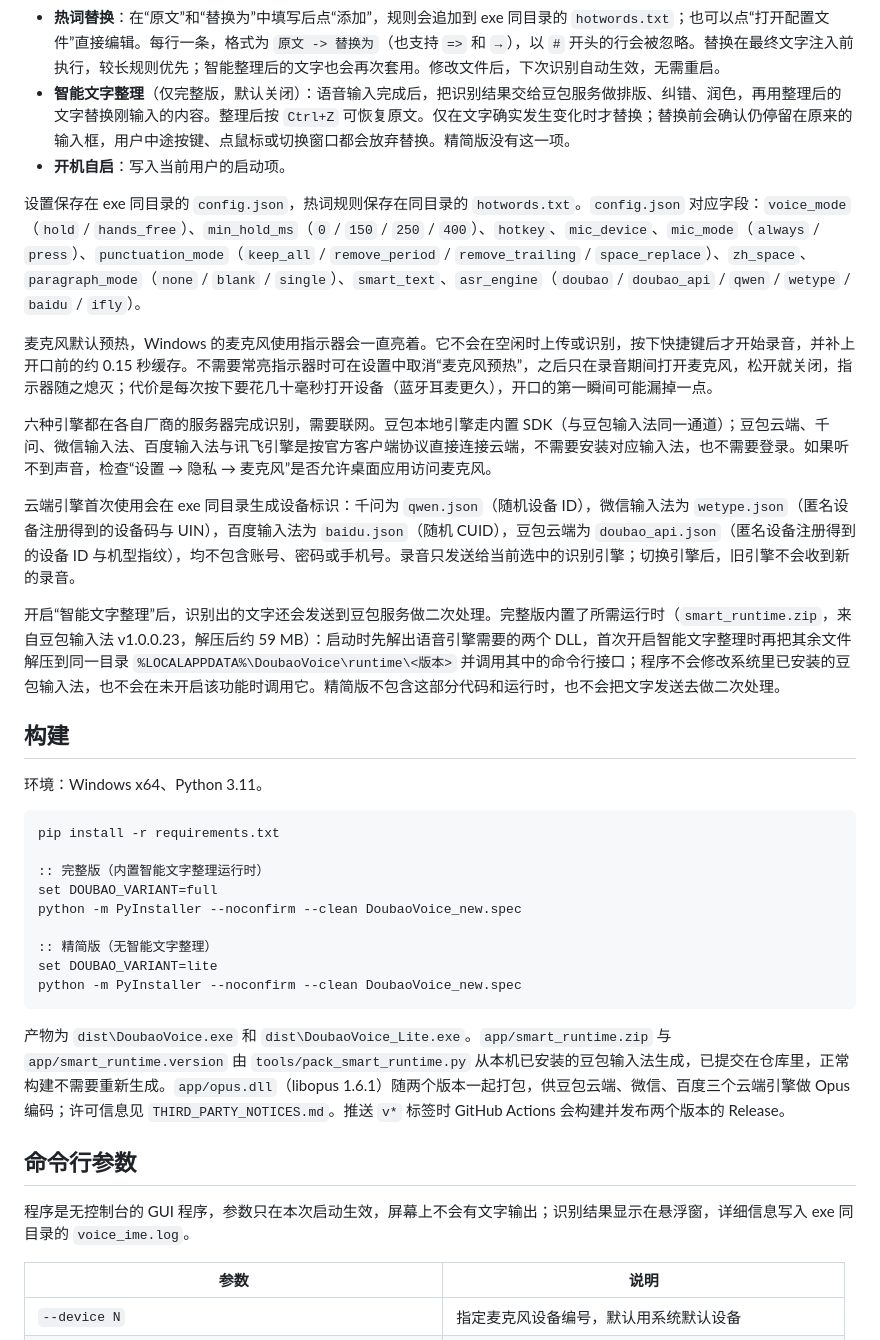
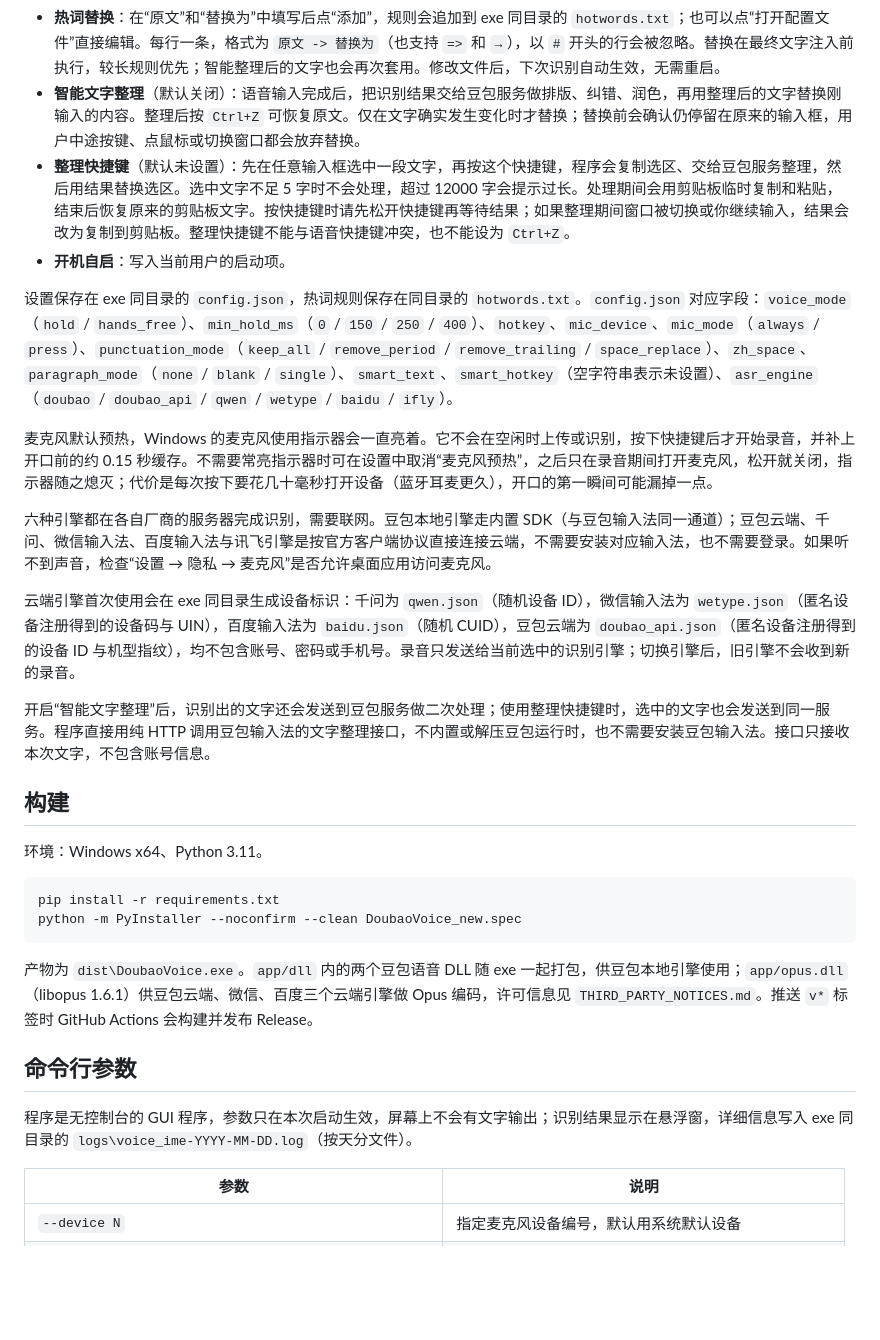
Before and after one commit to yc-2018/DoubaoVoiceIME, a Markdown page: README.md, the part around one of its changes. Rendered like a GitHub page; blank space fills up the shorter version.

Commit message:
新增选中文字整理快捷键，智能整理改为纯 HTTP 接口
选中文字后按自定义快捷键即可原地整理，至少 5 字，默认未设置；整理直接调用豆包 HTTP 接口，删除内置运行时与完整版/精简版区分，单文件约 15 MB。修复微信等 Qt 应用替换成功却提示未替换的误报。

````diff
--- a/README.md
+++ b/README.md
@@ -73,10 +68,11 @@
   - 数字、英文：汉字与数字/英文之间是否留空格，由识别服务处理
   - 分段方式：不自动分段（默认）/ 分段后空行 / 分段不空行。程序按识别文本中的句末标点（。！？；等）切段；如果整段只有末尾一个标点，就不会产生多个分段。
 - **热词替换**：在“原文”和“替换为”中填写后点“添加”，规则会追加到 exe 同目录的 `hotwords.txt`；也可以点“打开配置文件”直接编辑。每行一条，格式为 `原文 -> 替换为`（也支持 `=>` 和 `→`），以 `#` 开头的行会被忽略。替换在最终文字注入前执行，较长规则优先；智能整理后的文字也会再次套用。修改文件后，下次识别自动生效，无需重启。
-- **智能文字整理**（仅完整版，默认关闭）：语音输入完成后，把识别结果交给豆包服务做排版、纠错、润色，再用整理后的文字替换刚输入的内容。整理后按 `Ctrl+Z` 可恢复原文。仅在文字确实发生变化时才替换；替换前会确认仍停留在原来的输入框，用户中途按键、点鼠标或切换窗口都会放弃替换。精简版没有这一项。
+- **智能文字整理**（默认关闭）：语音输入完成后，把识别结果交给豆包服务做排版、纠错、润色，再用整理后的文字替换刚输入的内容。整理后按 `Ctrl+Z` 可恢复原文。仅在文字确实发生变化时才替换；替换前会确认仍停留在原来的输入框，用户中途按键、点鼠标或切换窗口都会放弃替换。
+- **整理快捷键**（默认未设置）：先在任意输入框选中一段文字，再按这个快捷键，程序会复制选区、交给豆包服务整理，然后用结果替换选区。选中文字不足 5 字时不会处理，超过 12000 字会提示过长。处理期间会用剪贴板临时复制和粘贴，结束后恢复原来的剪贴板文字。按快捷键时请先松开快捷键再等待结果；如果整理期间窗口被切换或你继续输入，结果会改为复制到剪贴板。整理快捷键不能与语音快捷键冲突，也不能设为 `Ctrl+Z`。
 - **开机自启**：写入当前用户的启动项。
 
-设置保存在 exe 同目录的 `config.json`，热词规则保存在同目录的 `hotwords.txt`。`config.json` 对应字段：`voice_mode`（`hold` / `hands_free`）、`min_hold_ms`（`0` / `150` / `250` / `400`）、`hotkey`、`mic_device`、`mic_mode`（`always` / `press`）、`punctuation_mode`（`keep_all` / `remove_period` / `remove_trailing` / `space_replace`）、`zh_space`、`paragraph_mode`（`none` / `blank` / `single`）、`smart_text`、`asr_engine`（`doubao` / `doubao_api` / `qwen` / `wetype` / `baidu` / `ifly`）。
+设置保存在 exe 同目录的 `config.json`，热词规则保存在同目录的 `hotwords.txt`。`config.json` 对应字段：`voice_mode`（`hold` / `hands_free`）、`min_hold_ms`（`0` / `150` / `250` / `400`）、`hotkey`、`mic_device`、`mic_mode`（`always` / `press`）、`punctuation_mode`（`keep_all` / `remove_period` / `remove_trailing` / `space_replace`）、`zh_space`、`paragraph_mode`（`none` / `blank` / `single`）、`smart_text`、`smart_hotkey`（空字符串表示未设置）、`asr_engine`（`doubao` / `doubao_api` / `qwen` / `wetype` / `baidu` / `ifly`）。
 
 麦克风默认预热，Windows 的麦克风使用指示器会一直亮着。它不会在空闲时上传或识别，按下快捷键后才开始录音，并补上开口前的约 0.15 秒缓存。不需要常亮指示器时可在设置中取消“麦克风预热”，之后只在录音期间打开麦克风，松开就关闭，指示器随之熄灭；代价是每次按下要花几十毫秒打开设备（蓝牙耳麦更久），开口的第一瞬间可能漏掉一点。
 
@@ -84,7 +80,7 @@
 
 云端引擎首次使用会在 exe 同目录生成设备标识：千问为 `qwen.json`（随机设备 ID），微信输入法为 `wetype.json`（匿名设备注册得到的设备码与 UIN），百度输入法为 `baidu.json`（随机 CUID），豆包云端为 `doubao_api.json`（匿名设备注册得到的设备 ID 与机型指纹），均不包含账号、密码或手机号。录音只发送给当前选中的识别引擎；切换引擎后，旧引擎不会收到新的录音。
 
-开启“智能文字整理”后，识别出的文字还会发送到豆包服务做二次处理。完整版内置了所需运行时（`smart_runtime.zip`，来自豆包输入法 v1.0.0.23，解压后约 59 MB）：启动时先解出语音引擎需要的两个 DLL，首次开启智能文字整理时再把其余文件解压到同一目录 `%LOCALAPPDATA%\DoubaoVoice\runtime\<版本>` 并调用其中的命令行接口；程序不会修改系统里已安装的豆包输入法，也不会在未开启该功能时调用它。精简版不包含这部分代码和运行时，也不会把文字发送去做二次处理。
+开启“智能文字整理”后，识别出的文字还会发送到豆包服务做二次处理；使用整理快捷键时，选中的文字也会发送到同一服务。程序直接用纯 HTTP 调用豆包输入法的文字整理接口，不内置或解压豆包运行时，也不需要安装豆包输入法。接口只接收本次文字，不包含账号信息。
 
 ## 构建
 
@@ -92,21 +88,14 @@
 
 ```bat
 pip install -r requirements.txt
-
-:: 完整版（内置智能文字整理运行时）
-set DOUBAO_VARIANT=full
-python -m PyInstaller --noconfirm --clean DoubaoVoice_new.spec
-
-:: 精简版（无智能文字整理）
-set DOUBAO_VARIANT=lite
 python -m PyInstaller --noconfirm --clean DoubaoVoice_new.spec
 ```
 
-产物为 `dist\DoubaoVoice.exe` 和 `dist\DoubaoVoice_Lite.exe`。`app/smart_runtime.zip` 与 `app/smart_runtime.version` 由 `tools/pack_smart_runtime.py` 从本机已安装的豆包输入法生成，已提交在仓库里，正常构建不需要重新生成。`app/opus.dll`（libopus 1.6.1）随两个版本一起打包，供豆包云端、微信、百度三个云端引擎做 Opus 编码；许可信息见 `THIRD_PARTY_NOTICES.md`。推送 `v*` 标签时 GitHub Actions 会构建并发布两个版本的 Release。
+产物为 `dist\DoubaoVoice.exe`。`app/dll` 内的两个豆包语音 DLL 随 exe 一起打包，供豆包本地引擎使用；`app/opus.dll`（libopus 1.6.1）供豆包云端、微信、百度三个云端引擎做 Opus 编码，许可信息见 `THIRD_PARTY_NOTICES.md`。推送 `v*` 标签时 GitHub Actions 会构建并发布 Release。
 
 ## 命令行参数
 
-程序是无控制台的 GUI 程序，参数只在本次启动生效，屏幕上不会有文字输出；识别结果显示在悬浮窗，详细信息写入 exe 同目录的 `voice_ime.log`。
+程序是无控制台的 GUI 程序，参数只在本次启动生效，屏幕上不会有文字输出；识别结果显示在悬浮窗，详细信息写入 exe 同目录的 `logs\voice_ime-YYYY-MM-DD.log`（按天分文件）。
 
 | 参数 | 说明 |
 | --- | --- |
````
Also changed, not shown: other parts of README.md (+15 -21 lines), docs/screenshots/settings.png, 8 other files.
